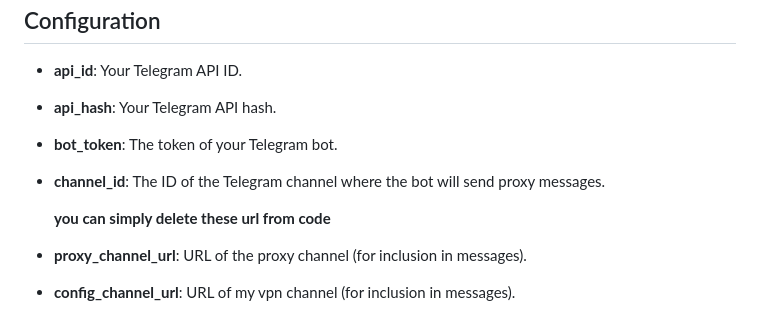
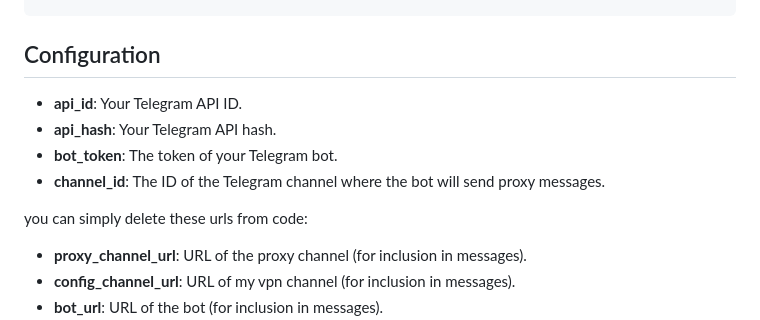
Before and after one commit to ItsOrv/Orv-Telegram-Proxy, a Markdown page: README.md, the part around the change. Drawn GitHub-style.

```diff
--- a/README.md
+++ b/README.md
@@ -77,7 +77,8 @@ This project is a Telegram bot designed to collect proxy links from specific Tel
 - **bot_token**: The token of your Telegram bot.
 - **channel_id**: The ID of the Telegram channel where the bot will send proxy messages.
 
-  **you can simply delete these url from code**
+you can simply delete these urls from code:
+
 - **proxy_channel_url**: URL of the proxy channel (for inclusion in messages).
 - **config_channel_url**: URL of my vpn channel (for inclusion in messages).
 - **bot_url**: URL of the bot (for inclusion in messages).
```
